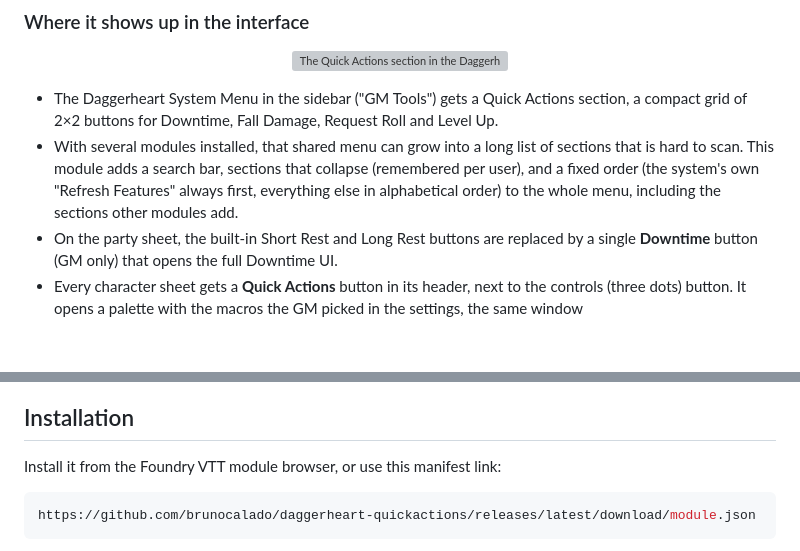
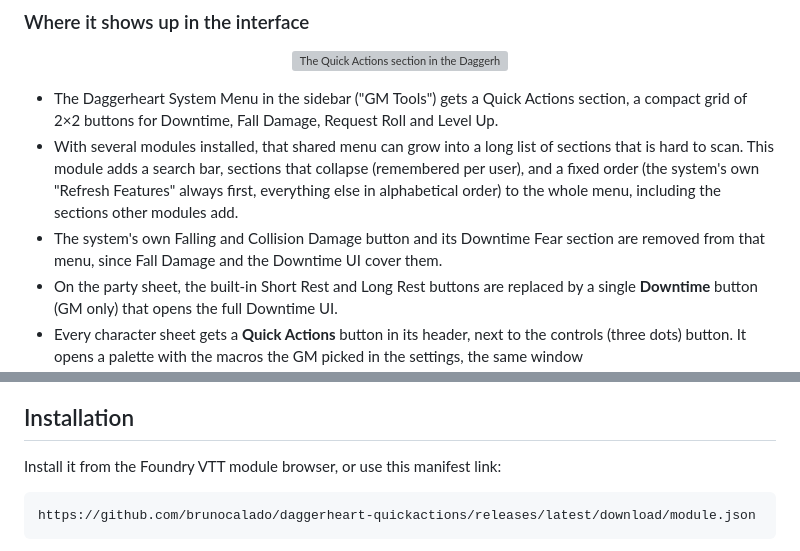
Before and after one commit to brunocalado/daggerheart-quickactions, a Markdown page: README.md, 2 parts joined by grey strips. Rendered like a GitHub page; blank space fills up the shorter version; grey boxes are pictures that could not be loaded.

````diff
--- a/README.md
+++ b/README.md
@@ -75,6 +75,7 @@ With Daggerheart Distances active, Close range is measured the way its rings sho
 
 - The Daggerheart System Menu in the sidebar ("GM Tools") gets a Quick Actions section, a compact grid of 2×2 buttons for Downtime, Fall Damage, Request Roll and Level Up.
 - With several modules installed, that shared menu can grow into a long list of sections that is hard to scan. This module adds a search bar, sections that collapse (remembered per user), and a fixed order (the system's own "Refresh Features" always first, everything else in alphabetical order) to the whole menu, including the sections other modules add.
+- The system's own Falling and Collision Damage button and its Downtime Fear section are removed from that menu, since Fall Damage and the Downtime UI cover them.
 - On the party sheet, the built-in Short Rest and Long Rest buttons are replaced by a single **Downtime** button (GM only) that opens the full Downtime UI.
 - Every character sheet gets a **Quick Actions** button in its header, next to the controls (three dots) button. It opens a palette with the macros the GM picked in the settings, the same window `QuickActions.ShowMacros()` produces, one click away for every player. The GM can turn the button off entirely.
 - You can build your own palette of buttons for any macro with `QuickActions.ShowMacros()`.
@@ -251,7 +231,7 @@ The module ships in English. To translate it, open an [issue](https://github.com
 
 Install it from the Foundry VTT module browser, or use this manifest link:
 
-```javascript
+```text
 https://github.com/brunocalado/daggerheart-quickactions/releases/latest/download/module.json
 ```
 
````
Also changed, not shown: other parts of README.md (+7 -28 lines).
